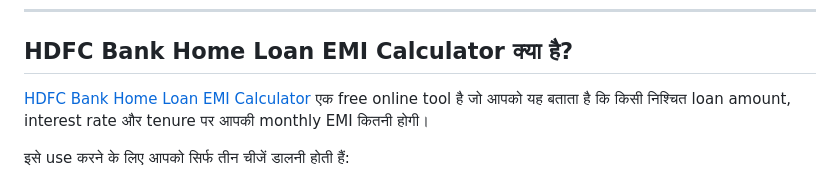
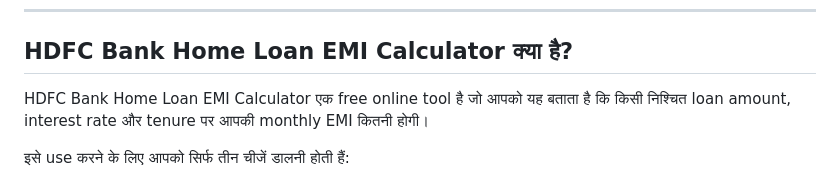
Before and after one commit to babumishra11/financeloan, a Markdown page: HDFC_Home_Loan_EMI_Calculator_Article.md, the part around the change. Rendered like a GitHub page.

```diff
--- a/HDFC_Home_Loan_EMI_Calculator_Article.md
+++ b/HDFC_Home_Loan_EMI_Calculator_Article.md
@@ -6,7 +6,7 @@
 
 ## HDFC Bank Home Loan EMI Calculator क्या है?
 
-<a href="propbirds.com/calculators/hdfc-bank-home-loan-emi-calculator/">HDFC Bank Home Loan EMI Calculator</a> एक free online tool है जो आपको यह बताता है कि किसी निश्चित loan amount, interest rate और tenure पर आपकी monthly EMI कितनी होगी।
+HDFC Bank Home Loan EMI Calculator एक free online tool है जो आपको यह बताता है कि किसी निश्चित loan amount, interest rate और tenure पर आपकी monthly EMI कितनी होगी।
 
 इसे use करने के लिए आपको सिर्फ तीन चीजें डालनी होती हैं:
 
```
